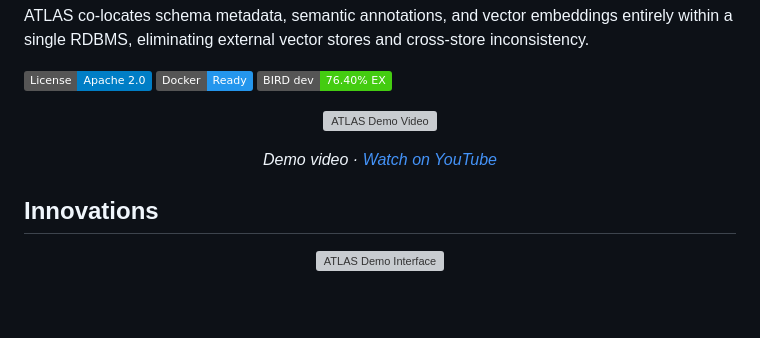
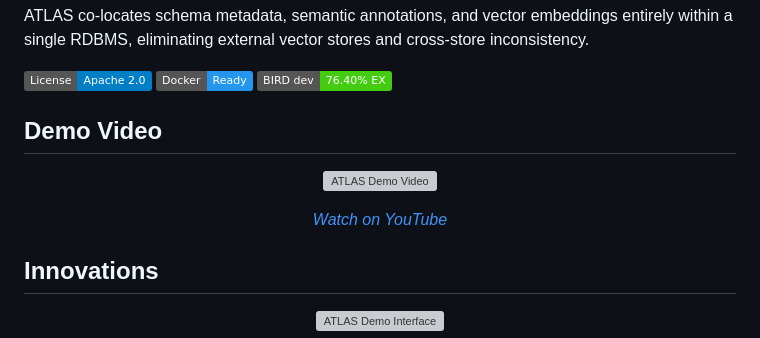
Before and after one commit to Zqzqsb/ATLAS, a Markdown page: README.md, the part around the change. Rendered like a GitHub page; badges without logos; blank space fills up the shorter version; grey boxes are pictures that could not be loaded.

Commit message:
doc: give the demo video its own section heading
Co-authored-by: Cursor <cursoragent@cursor.com>

```diff
--- a/README.md
+++ b/README.md
@@ -12,12 +12,14 @@ ATLAS co-locates schema metadata, semantic annotations, and vector embeddings en
 [![Docker](https://img.shields.io/badge/Docker-Ready-2496ED?logo=docker&logoColor=white)](deploy/docker-compose.yml)
 [![BIRD EX](https://img.shields.io/badge/BIRD_dev-76.40%25_EX-brightgreen)](#evaluation)
 
+## Demo Video
+
 <p align="center">
   <a href="https://www.youtube.com/watch?v=U6VXHwE-dhg">
     <img src="https://img.youtube.com/vi/U6VXHwE-dhg/maxresdefault.jpg" alt="ATLAS Demo Video" width="100%"/>
   </a>
 </p>
-<p align="center"><em>Demo video · <a href="https://www.youtube.com/watch?v=U6VXHwE-dhg">Watch on YouTube</a></em></p>
+<p align="center"><em><a href="https://www.youtube.com/watch?v=U6VXHwE-dhg">Watch on YouTube</a></em></p>
 
 ## Innovations
 
```
Also changed, not shown: README.zh-CN.md (+3 -1 lines).
